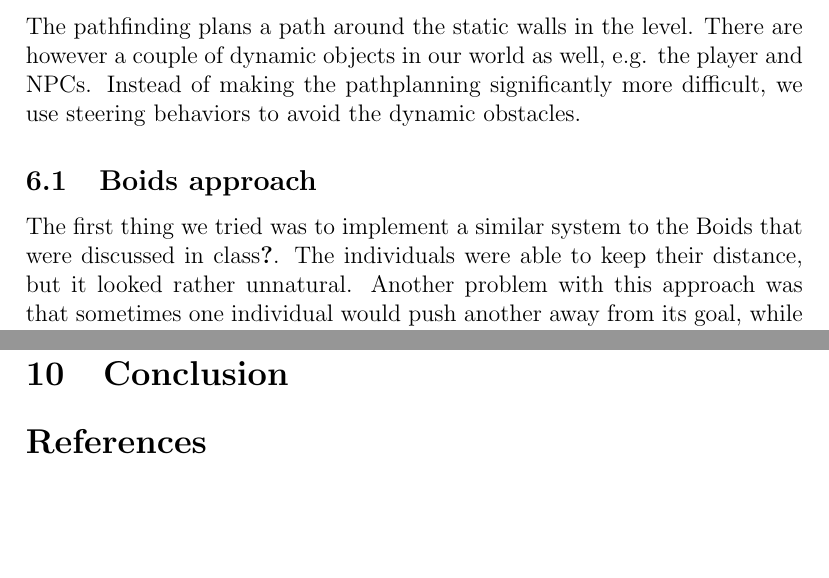
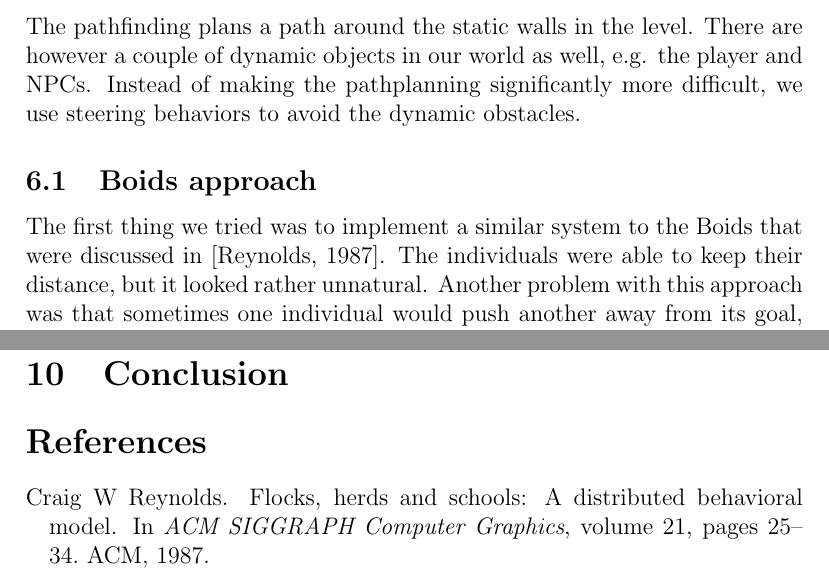
Before and after one commit to Khorod/CMG, a LaTeX document (report/report.tex, which reads report/references.bib): two parts of pages 4 and 5 of 5, joined at a grey line, cut so that both start at the same text, the shorter picture padded with empty space. Compiled offline with pdfLaTeX.

Commit message:
fix cite

```diff
--- a/report/references.bib
+++ b/report/references.bib
@@ -0,0 +1,10 @@
+@inproceedings{reynolds1987flocks,
+  title={Flocks, herds and schools: A distributed behavioral model},
+  author={Reynolds, Craig W},
+  booktitle={ACM SIGGRAPH Computer Graphics},
+  volume={21},
+  number={4},
+  pages={25--34},
+  year={1987},
+  organization={ACM}
+}
--- a/report/report.tex
+++ b/report/report.tex
@@ -99,7 +99,7 @@ Therefore we implemented a navigation mesh for the NPCs to use. By using this me
 The pathfinding plans a path around the static walls in the level. There are however a couple of dynamic objects in our world as well, e.g. the player and NPCs. Instead of making the pathplanning significantly more difficult, we use steering behaviors to avoid the dynamic obstacles.
 
 \subsection{Boids approach}
-The first thing we tried was to implement a similar system to the Boids that were discussed in class\cite{reynolds1987flocks}. The individuals were able to keep their distance, but it looked rather unnatural. Another problem with this approach was that sometimes one individual would push another away from its goal, while that other individual was pushing him. Thus both never reached their goals.
+The first thing we tried was to implement a similar system to the Boids that were discussed in \citep{reynolds1987flocks}. The individuals were able to keep their distance, but it looked rather unnatural. Another problem with this approach was that sometimes one individual would push another away from its goal, while that other individual was pushing him. Thus both never reached their goals.
 
 Because this didn't work out as we planned we tried another approach.
 
```
